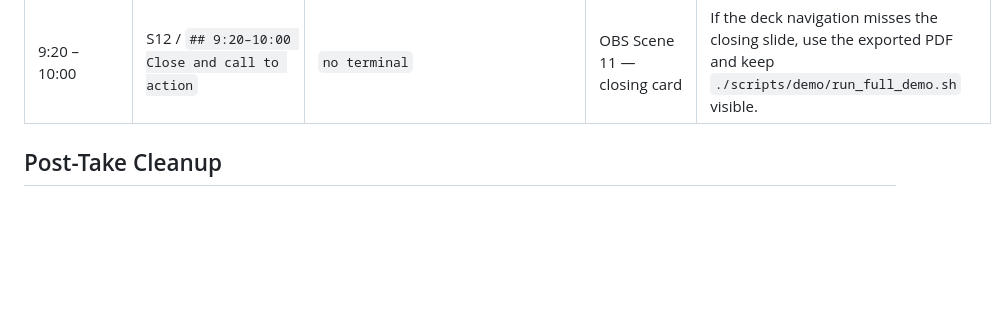
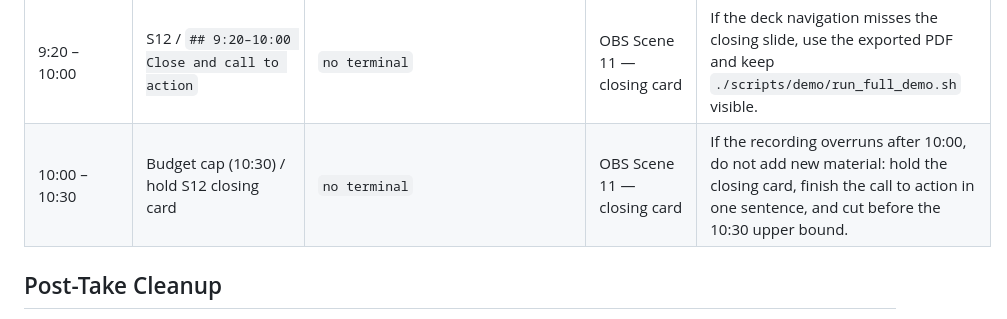
Before and after one commit to DaviRain-Su/zxcaml, a Markdown page: docs/hackathon/recording-checklist.md, the part around the change. GitHub-like rendering; blank space fills up the shorter version.

Commit message:
fix(slides): cover recording budget cap
Co-authored-by: factory-droid[bot] <138933559+factory-droid[bot]@users.noreply.github.com>

```diff
--- a/docs/hackathon/recording-checklist.md
+++ b/docs/hackathon/recording-checklist.md
@@ -28,6 +28,7 @@ instead of changing the frozen timeline during the take.
 | 7:20 – 8:30 | S10 / `## 7:20–8:30 Invoke on localnet and inspect state` | `./scripts/demo/04_invoke.sh` | OBS Scene 09 — terminal invoke | If live invoke fails, show `scripts/demo/run_log.expected.txt` and explain the expected counter readback. |
 | 8:30 – 9:20 | S11 / `## 8:30–9:20 Anchor comparison` | `./scripts/demo/compare.sh && open docs/hackathon/anchor-comparison.md` | OBS Scene 10 — comparison doc | If the generated comparison is already current, skip rerun and open `docs/hackathon/anchor-comparison.md` directly. |
 | 9:20 – 10:00 | S12 / `## 9:20–10:00 Close and call to action` | `no terminal` | OBS Scene 11 — closing card | If the deck navigation misses the closing slide, use the exported PDF and keep `./scripts/demo/run_full_demo.sh` visible. |
+| 10:00 – 10:30 | Budget cap (10:30) / hold S12 closing card | `no terminal` | OBS Scene 11 — closing card | If the recording overruns after 10:00, do not add new material: hold the closing card, finish the call to action in one sentence, and cut before the 10:30 upper bound. |
 
 ## Post-Take Cleanup
 
```
